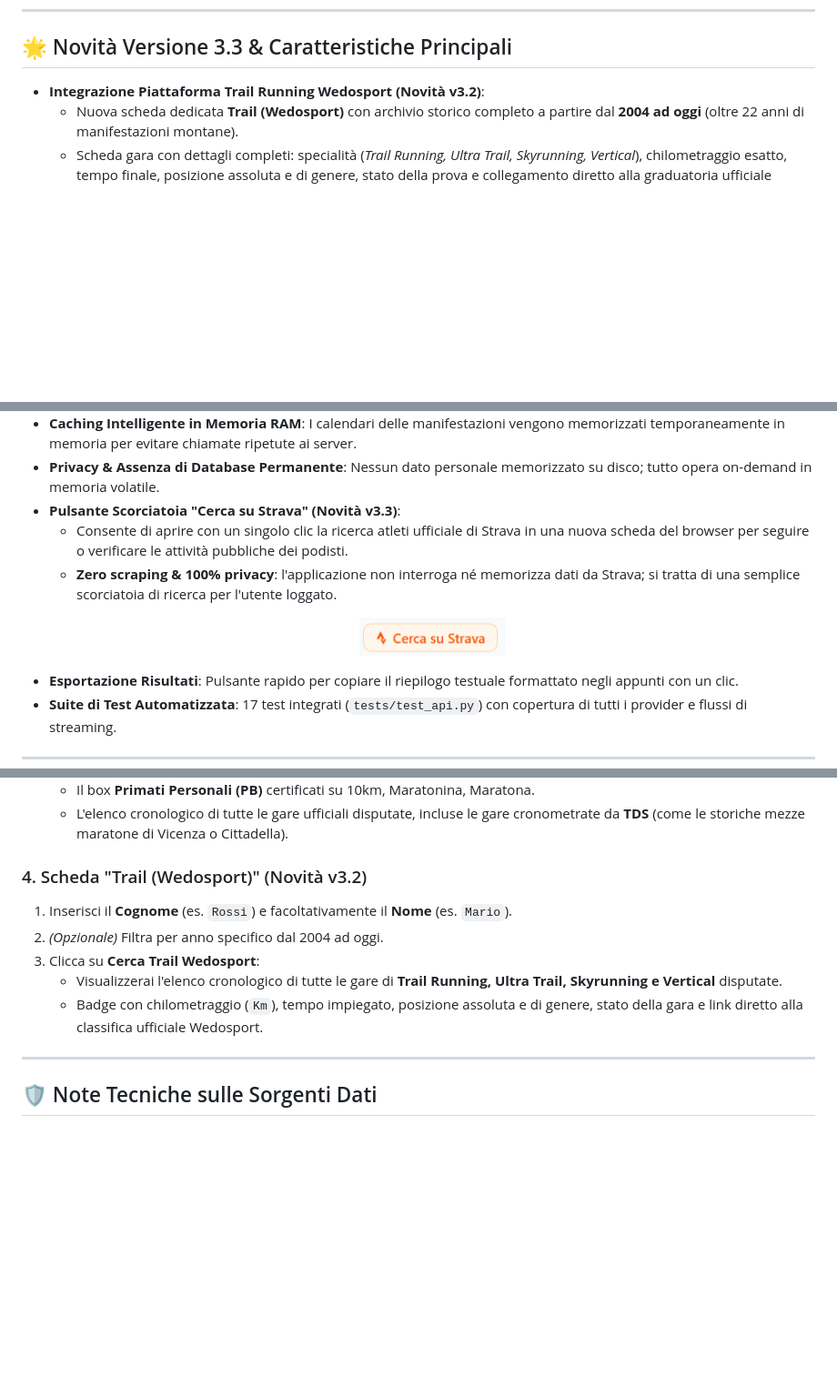
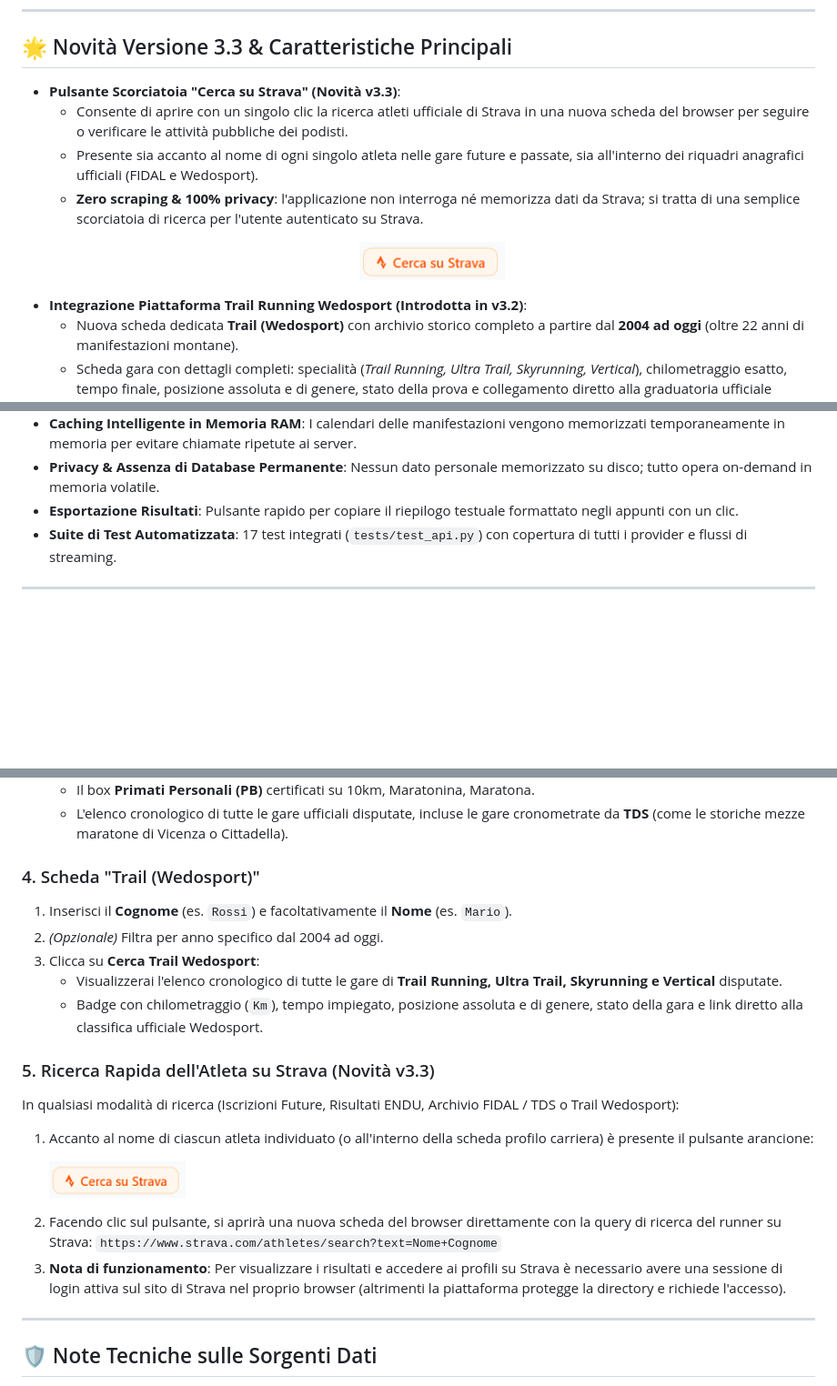
Before and after one commit to dnyrulez78/endu-runner-checker, a Markdown page: README.md, 3 parts joined by grey strips. Shown at 91% size. Drawn GitHub-style; blank space fills up the shorter version.

Commit message:
docs(v3.3.0): allineamento sezioni novita v3.3 e aggiunta punto 5 ricerca Strava

```diff
--- a/README.md
+++ b/README.md
@@ -14,7 +15,14 @@ Applicazione web locale moderna, veloce e pulita (backend Python FastAPI + front
 
 ## 🌟 Novità Versione 3.3 & Caratteristiche Principali
 
-- **Integrazione Piattaforma Trail Running Wedosport (Novità v3.2)**:
+- **Pulsante Scorciatoia "Cerca su Strava" (Novità v3.3)**:
+  - Consente di aprire con un singolo clic la ricerca atleti ufficiale di Strava in una nuova scheda del browser per seguire o verificare le attività pubbliche dei podisti.
+  - Presente sia accanto al nome di ogni singolo atleta nelle gare future e passate, sia all'interno dei riquadri anagrafici ufficiali (FIDAL e Wedosport).
+  - **Zero scraping & 100% privacy**: l'applicazione non interroga né memorizza dati da Strava; si tratta di una semplice scorciatoia di ricerca per l'utente autenticato su Strava.
+  <p align="center" style="margin-top: 8px; margin-bottom: 12px;">
+    <img src="assets/strava_button.png" alt="Pulsante Cerca su Strava" width="160" style="border-radius: 6px;" />
+  </p>
+- **Integrazione Piattaforma Trail Running Wedosport (Introdotta in v3.2)**:
   - Nuova scheda dedicata **Trail (Wedosport)** con archivio storico completo a partire dal **2004 ad oggi** (oltre 22 anni di manifestazioni montane).
   - Scheda gara con dettagli completi: specialità (*Trail Running, Ultra Trail, Skyrunning, Vertical*), chilometraggio esatto, tempo finale, posizione assoluta e di genere, stato della prova e collegamento diretto alla graduatoria ufficiale Wedosport.
   - Verifica automatica delle **iscrizioni future alle gare Wedosport** (parsing trasparente di `/lista-iscritti/{slug}`) sia nella ricerca combinata che con filtro dedicato.
@@ -39,12 +47,6 @@ Applicazione web locale moderna, veloce e pulita (backend Python FastAPI + front
 - **Barra di Avanzamento Real-Time (SSE)**: La scansione trasmette aggiornamenti in tempo reale via Server-Sent Events; ogni risultato trovato compare all'istante a schermo.
 - **Caching Intelligente in Memoria RAM**: I calendari delle manifestazioni vengono memorizzati temporaneamente in memoria per evitare chiamate ripetute ai server.
 - **Privacy & Assenza di Database Permanente**: Nessun dato personale memorizzato su disco; tutto opera on-demand in memoria volatile.
-- **Pulsante Scorciatoia "Cerca su Strava" (Novità v3.3)**:
-  - Consente di aprire con un singolo clic la ricerca atleti ufficiale di Strava in una nuova scheda del browser per seguire o verificare le attività pubbliche dei podisti.
-  - **Zero scraping & 100% privacy**: l'applicazione non interroga né memorizza dati da Strava; si tratta di una semplice scorciatoia di ricerca per l'utente loggato.
-  <p align="center" style="margin-top: 8px; margin-bottom: 12px;">
-    <img src="assets/strava_button.png" alt="Pulsante Cerca su Strava" width="160" style="border-radius: 6px;" />
-  </p>
 - **Esportazione Risultati**: Pulsante rapido per copiare il riepilogo testuale formattato negli appunti con un clic.
 - **Suite di Test Automatizzata**: 17 test integrati (`tests/test_api.py`) con copertura di tutti i provider e flussi di streaming.
 
@@ -165,12 +167,22 @@ Nell'interfaccia web puoi alternare tra quattro modalità tramite le schede in a
    - Il box **Primati Personali (PB)** certificati su 10km, Maratonina, Maratona.
    - L'elenco cronologico di tutte le gare ufficiali disputate, incluse le gare cronometrate da **TDS** (come le storiche mezze maratone di Vicenza o Cittadella).
 
-### 4. Scheda "Trail (Wedosport)" (Novità v3.2)
+### 4. Scheda "Trail (Wedosport)"
 1. Inserisci il **Cognome** (es. `Rossi`) e facoltativamente il **Nome** (es. `Mario`).
 2. *(Opzionale)* Filtra per anno specifico dal 2004 ad oggi.
 3. Clicca su **Cerca Trail Wedosport**:
    - Visualizzerai l'elenco cronologico di tutte le gare di **Trail Running, Ultra Trail, Skyrunning e Vertical** disputate.
    - Badge con chilometraggio (`Km`), tempo impiegato, posizione assoluta e di genere, stato della gara e link diretto alla classifica ufficiale Wedosport.
+
+### 5. Ricerca Rapida dell'Atleta su Strava (Novità v3.3)
+In qualsiasi modalità di ricerca (Iscrizioni Future, Risultati ENDU, Archivio FIDAL / TDS o Trail Wedosport):
+1. Accanto al nome di ciascun atleta individuato (o all'interno della scheda profilo carriera) è presente il pulsante arancione:
+   <p align="left" style="margin-top: 6px; margin-bottom: 8px;">
+     <img src="assets/strava_button.png" alt="Pulsante Cerca su Strava" width="150" style="border-radius: 6px;" />
+   </p>
+2. Facendo clic sul pulsante, si aprirà una nuova scheda del browser direttamente con la query di ricerca del runner su Strava:
+   `https://www.strava.com/athletes/search?text=Nome+Cognome`
+3. **Nota di funzionamento**: Per visualizzare i risultati e accedere ai profili su Strava è necessario avere una sessione di login attiva sul sito di Strava nel proprio browser (altrimenti la piattaforma protegge la directory e richiede l'accesso).
 
 ---
 
```
Also changed, not shown: other parts of README.md (+1 -0 lines).
